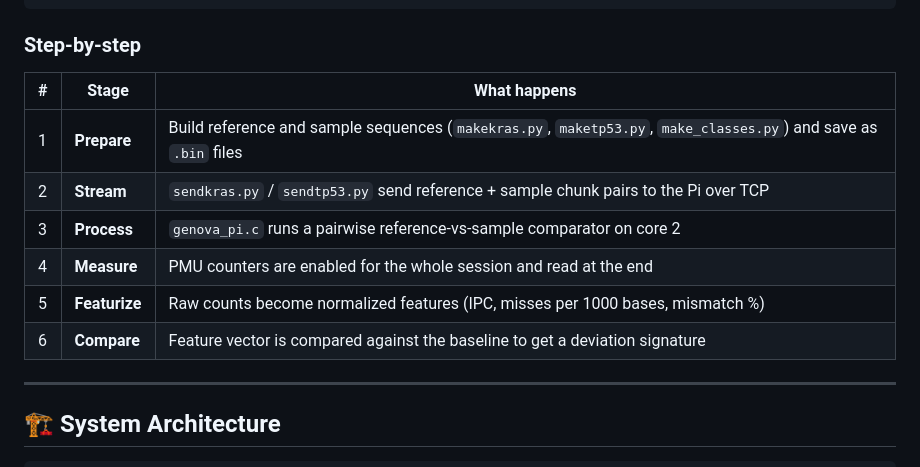
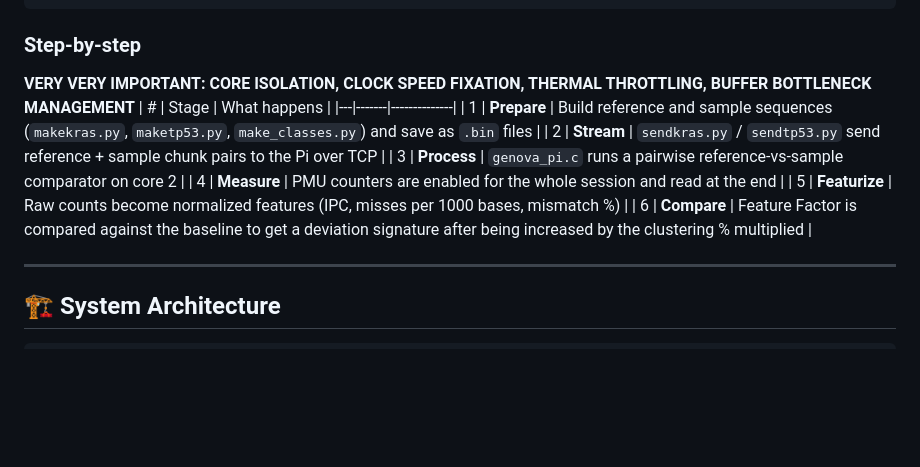
Before and after one commit to Ditssy/GENOVA, a Markdown page: README.md, the part around one of its changes. Rendered like a GitHub page; blank space fills up the shorter version.

````diff
--- a/README.md
+++ b/README.md
@@ -156,7 +157,7 @@ In our controlled **KRAS** experiment we start from a reference sequence and del
 ```
 
 ### Step-by-step
-
+**VERY VERY IMPORTANT: CORE ISOLATION, CLOCK SPEED FIXATION, THERMAL THROTTLING, BUFFER BOTTLENECK MANAGEMENT**
 | # | Stage | What happens |
 |---|-------|--------------|
 | 1 | **Prepare** | Build reference and sample sequences (`makekras.py`, `maketp53.py`, `make_classes.py`) and save as `.bin` files |
@@ -164,7 +165,7 @@ In our controlled **KRAS** experiment we start from a reference sequence and del
 | 3 | **Process** | `genova_pi.c` runs a pairwise reference-vs-sample comparator on core 2 |
 | 4 | **Measure** | PMU counters are enabled for the whole session and read at the end |
 | 5 | **Featurize** | Raw counts become normalized features (IPC, misses per 1000 bases, mismatch %) |
-| 6 | **Compare** | Feature vector is compared against the baseline to get a deviation signature |
+| 6 | **Compare** | Feature Factor is compared against the baseline to get a deviation signature  after being increased by the clustering % multiplied |
 
 ---
 
````
Also changed, not shown: other parts of README.md (+7 -6 lines).
